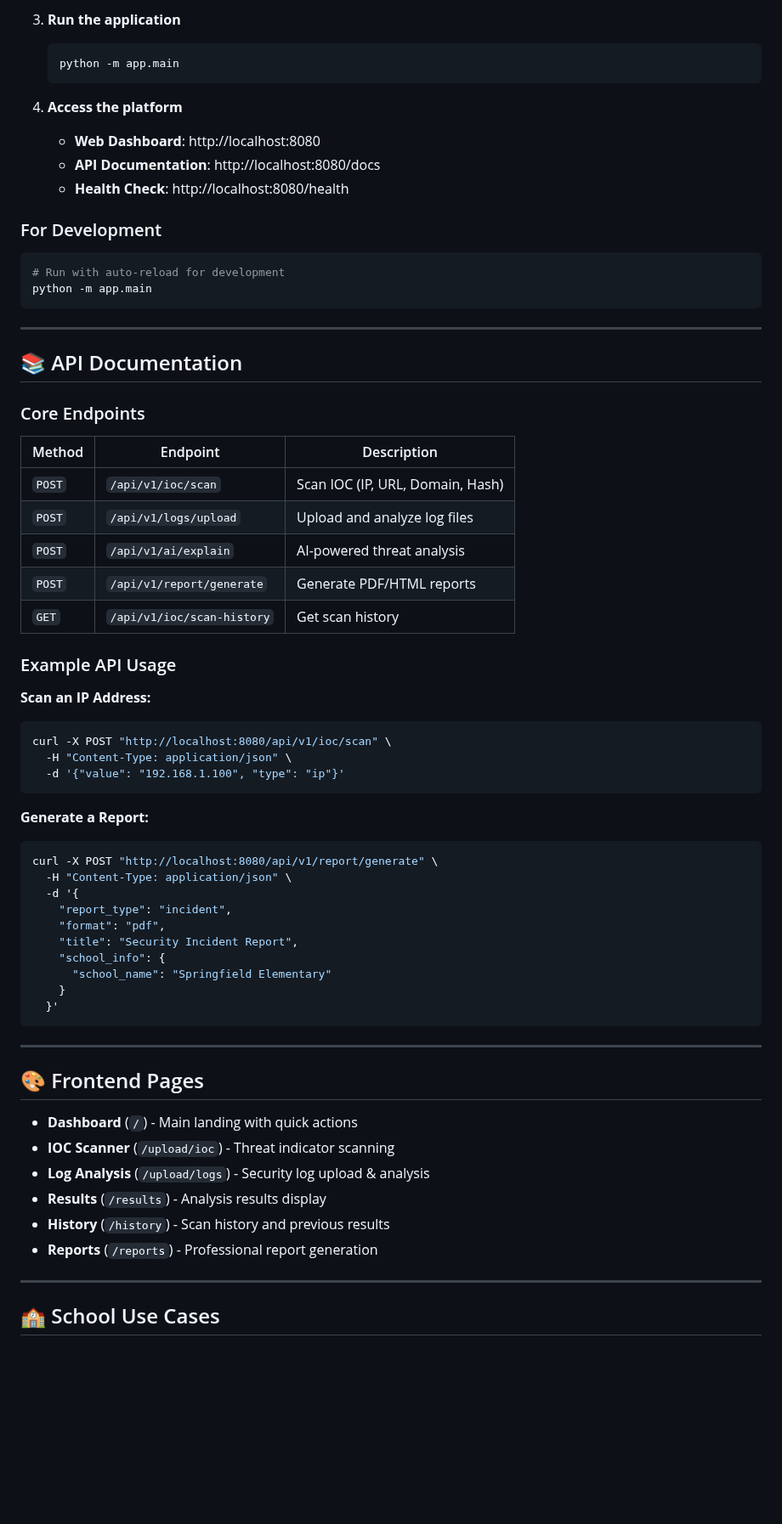
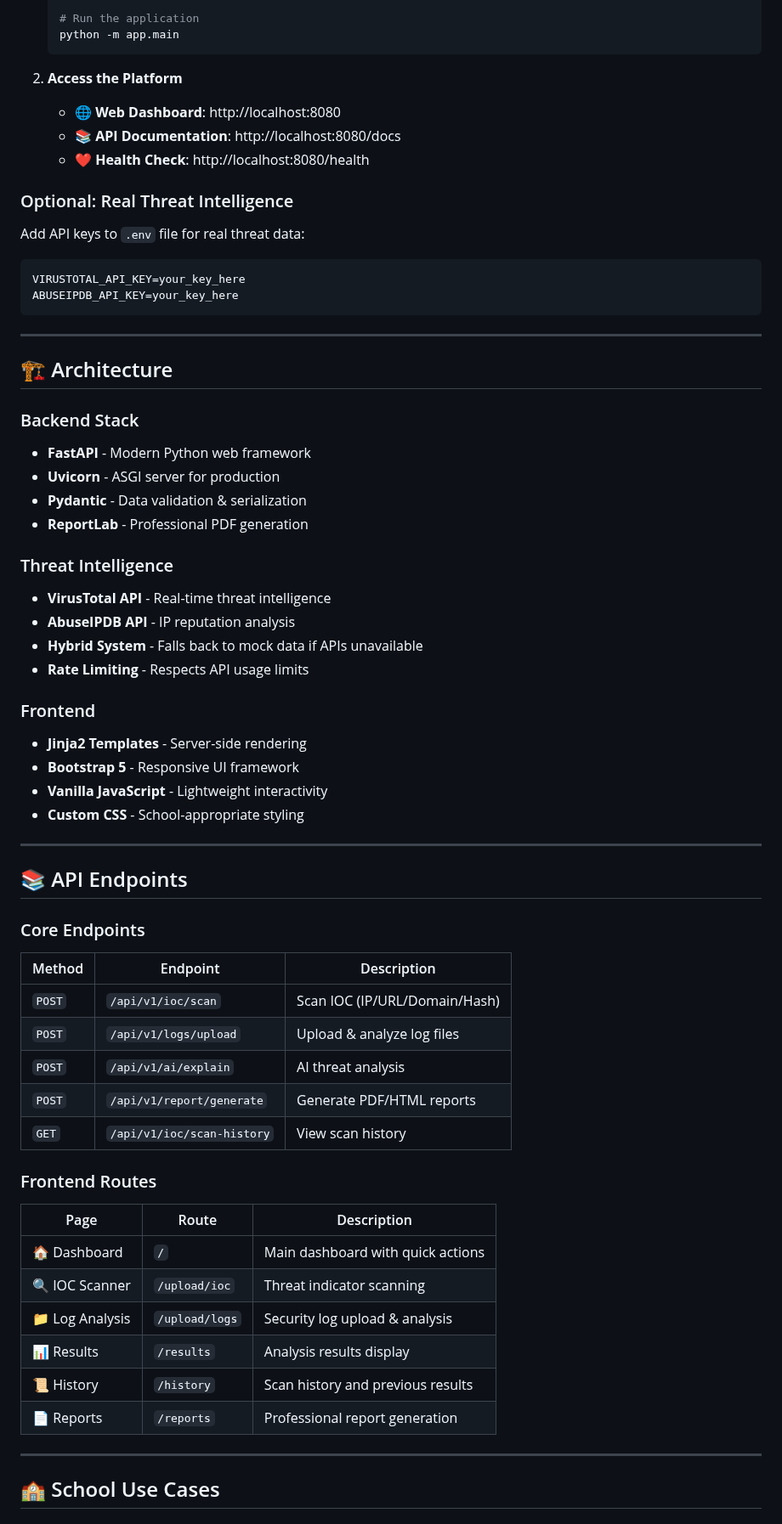
Before and after one commit to nullfist/ThreatIntellAI, a Markdown page: README.md, the part around one of its changes. Shown at 85% size. Drawn GitHub-style; blank space fills up the shorter version.

````diff
--- a/README.md
+++ b/README.md
@@ -86,67 +67,64 @@ ThreatIntellAI/
 
-3. **Run the application**
-   ```bash
+   # Run the application
    python -m app.main
    ```
 
-4. **Access the platform**
-   - **Web Dashboard**: http://localhost:8080
-   - **API Documentation**: http://localhost:8080/docs
-   - **Health Check**: http://localhost:8080/health
+2. **Access the Platform**
+   - 🌐 **Web Dashboard**: http://localhost:8080
+   - 📚 **API Documentation**: http://localhost:8080/docs
+   - ❤️ **Health Check**: http://localhost:8080/health
 
-### For Development
-```bash
-# Run with auto-reload for development
-python -m app.main
+### Optional: Real Threat Intelligence
+Add API keys to `.env` file for real threat data:
+```env
+VIRUSTOTAL_API_KEY=your_key_here
+ABUSEIPDB_API_KEY=your_key_here
 ```
 
 ---
 
-## 📚 API Documentation
+## 🏗️ Architecture
 
-### Core Endpoints
+### Backend Stack
+- **FastAPI** - Modern Python web framework
+- **Uvicorn** - ASGI server for production
+- **Pydantic** - Data validation & serialization
+- **ReportLab** - Professional PDF generation
 
-| Method | Endpoint | Description |
-|--------|----------|-------------|
-| `POST` | `/api/v1/ioc/scan` | Scan IOC (IP, URL, Domain, Hash) |
-| `POST` | `/api/v1/logs/upload` | Upload and analyze log files |
-| `POST` | `/api/v1/ai/explain` | AI-powered threat analysis |
-| `POST` | `/api/v1/report/generate` | Generate PDF/HTML reports |
-| `GET` | `/api/v1/ioc/scan-history` | Get scan history |
+### Threat Intelligence
+- **VirusTotal API** - Real-time threat intelligence
+- **AbuseIPDB API** - IP reputation analysis
+- **Hybrid System** - Falls back to mock data if APIs unavailable
+- **Rate Limiting** - Respects API usage limits
 
-### Example API Usage
-
-**Scan an IP Address:**
-```bash
-curl -X POST "http://localhost:8080/api/v1/ioc/scan" \
-  -H "Content-Type: application/json" \
-  -d '{"value": "192.168.1.100", "type": "ip"}'
-```
-
-**Generate a Report:**
-```bash
-curl -X POST "http://localhost:8080/api/v1/report/generate" \
-  -H "Content-Type: application/json" \
-  -d '{
-    "report_type": "incident",
-    "format": "pdf",
-    "title": "Security Incident Report",
-    "school_info": {
-      "school_name": "Springfield Elementary"
-    }
-  }'
-```
+### Frontend
+- **Jinja2 Templates** - Server-side rendering
+- **Bootstrap 5** - Responsive UI framework
+- **Vanilla JavaScript** - Lightweight interactivity
+- **Custom CSS** - School-appropriate styling
 
 ---
 
-## 🎨 Frontend Pages
+## 📚 API Endpoints
 
-- **Dashboard** (`/`) - Main landing with quick actions
-- **IOC Scanner** (`/upload/ioc`) - Threat indicator scanning
-- **Log Analysis** (`/upload/logs`) - Security log upload & analysis
-- **Results** (`/results`) - Analysis results display
-- **History** (`/history`) - Scan history and previous results
-- **Reports** (`/reports`) - Professional report generation
+### Core Endpoints
+| Method | Endpoint | Description |
+|--------|----------|-------------|
+| `POST` | `/api/v1/ioc/scan` | Scan IOC (IP/URL/Domain/Hash) |
+| `POST` | `/api/v1/logs/upload` | Upload & analyze log files |
+| `POST` | `/api/v1/ai/explain` | AI threat analysis |
+| `POST` | `/api/v1/report/generate` | Generate PDF/HTML reports |
+| `GET` | `/api/v1/ioc/scan-history` | View scan history |
+
+### Frontend Routes
+| Page | Route | Description |
+|------|-------|-------------|
+| 🏠 Dashboard | `/` | Main dashboard with quick actions |
+| 🔍 IOC Scanner | `/upload/ioc` | Threat indicator scanning |
+| 📁 Log Analysis | `/upload/logs` | Security log upload & analysis |
+| 📊 Results | `/results` | Analysis results display |
+| 📜 History | `/history` | Scan history and previous results |
+| 📄 Reports | `/reports` | Professional report generation |
 
 ---
 
````
Also changed, not shown: other parts of README.md (+150 -121 lines).
